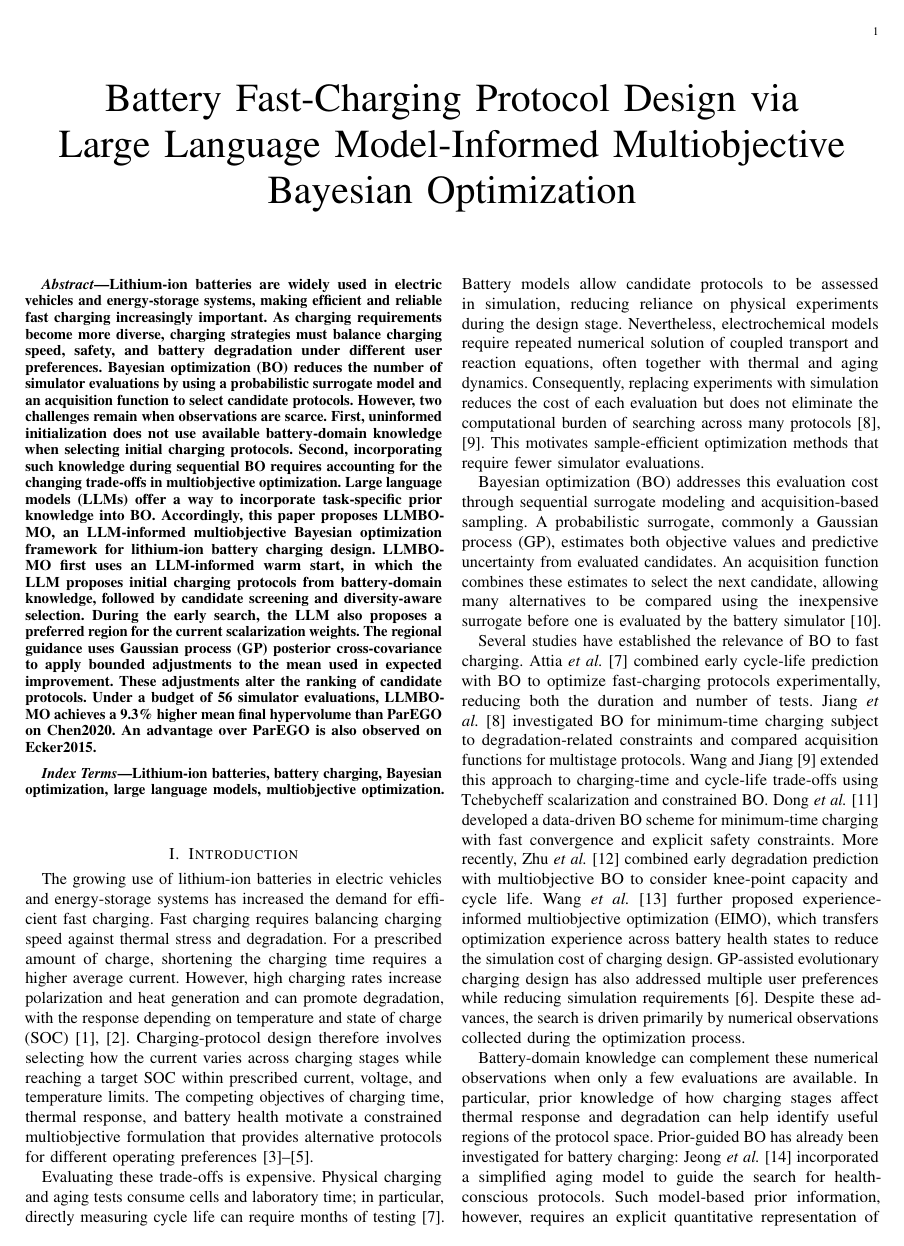
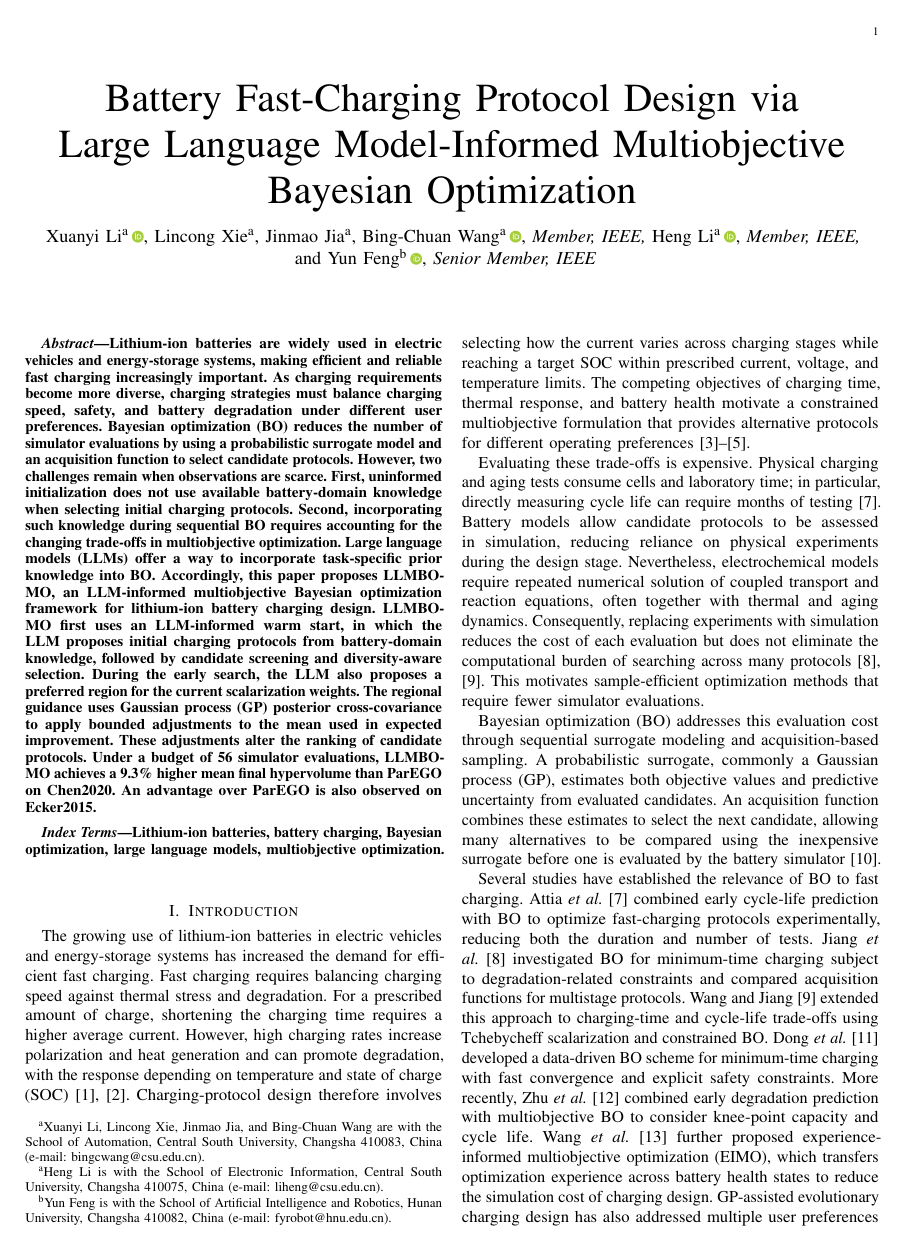
Before and after one commit to Li-XuanYi/LLMBO_Paper, a LaTeX paper (main.tex, which reads orcidlink.sty): page 1 of 9. Compiled offline with pdfLaTeX; a missing font is replaced by an installed copy or a similar font; a LaTeX package or settings file that is missing is left out.

Commit message:
modified:   .mcp.json 	modified:   main.tex 	new file:   orcidlink.sty

```diff
--- a/main.tex
+++ b/main.tex
@@ -22,6 +22,7 @@
 \usepackage{array}
 \usepackage{url}
 \usepackage[hidelinks,bookmarksnumbered]{hyperref}
+\usepackage{orcidlink}
 \urlstyle{same}
 \renewcommand{\figureautorefname}{Fig.}
 \renewcommand{\tableautorefname}{Table}
@@ -45,6 +46,19 @@
 Large Language Model-Informed Multiobjective Bayesian Optimization}
 
 \author{%
+Xuanyi~Li\textsuperscript{a}\,\orcidlink{0009-0009-9775-1612},
+Lincong~Xie\textsuperscript{a}, Jinmao~Jia\textsuperscript{a},
+Bing-Chuan~Wang\textsuperscript{a}\,\orcidlink{0000-0002-0234-2843},~\IEEEmembership{Member,~IEEE,}
+Heng~Li\textsuperscript{a}\,\orcidlink{0000-0001-5592-7004},~\IEEEmembership{Member,~IEEE,}
+and~Yun~Feng\textsuperscript{b}\,\orcidlink{0000-0002-6512-3293},~\IEEEmembership{Senior~Member,~IEEE}%
+% Institution markers: a = Central South University; b = Hunan University.
+\thanks{\textsuperscript{a}Xuanyi Li, Lincong Xie, Jinmao Jia, and Bing-Chuan Wang
+are with the School of Automation,
+Central South University, Changsha 410083, China (e-mail: bingcwang@csu.edu.cn).}
+\thanks{\textsuperscript{a}Heng Li is with the School of Electronic Information,
+Central South University, Changsha 410075, China (e-mail: liheng@csu.edu.cn).}
+\thanks{\textsuperscript{b}Yun Feng is with the School of Artificial Intelligence and Robotics,
+Hunan University, Changsha 410082, China (e-mail: fyrobot@hnu.edu.cn).}
 }
 
 % \markboth{Submitted to IEEE Transactions on Transportation Electrification}%
--- /dev/null
+++ b/orcidlink.sty
@@ -0,0 +1,79 @@
+%%
+%% This is file `orcidlink.sty',
+%% generated with the docstrip utility.
+%%
+%% The original source files were:
+%%
+%% orcidlink.dtx  (with options: `package')
+%%
+%% This is a generated file.
+%%
+%% Copyright (C) 2019-2026 by Leo C. Stein <leo.stein@gmail.com>
+%% --------------------------------------------------------------------------
+%% This work may be distributed and/or modified under the
+%% conditions of the LaTeX Project Public License, either version 1.3
+%% of this license or (at your option) any later version.
+%% The latest version of this license is in
+%%   http://www.latex-project.org/lppl.txt
+%% and version 1.3 or later is part of all distributions of LaTeX
+%% version 2005/12/01 or later.
+%%
+\NeedsTeXFormat{LaTeX2e}[1994/06/01]
+\ProvidesPackage{orcidlink}
+    [2026/04/09 v1.1.1 Add explicit etoolbox dependency.]
+
+%% This started out as Milo's code on TeX.SE,
+%% see https://tex.stackexchange.com/a/445583/34063.
+%% It has since been expanded with more commands.
+\RequirePackage{etoolbox}
+\RequirePackage{hyperref}
+\RequirePackage{tikz}
+
+\ProcessOptions\relax
+
+\usetikzlibrary{svg.path}
+
+\definecolor{orcidlogocol}{HTML}{A6CE39}
+\tikzset{
+  orcidlogo/.pic={
+    \fill[orcidlogocol] svg{M256,128c0,70.7-57.3,128-128,128C57.3,256,0,198.7,0,128C0,57.3,57.3,0,128,0C198.7,0,256,57.3,256,128z};
+    \fill[white] svg{M86.3,186.2H70.9V79.1h15.4v48.4V186.2z}
+                 svg{M108.9,79.1h41.6c39.6,0,57,28.3,57,53.6c0,27.5-21.5,53.6-56.8,53.6h-41.8V79.1z M124.3,172.4h24.5c34.9,0,42.9-26.5,42.9-39.7c0-21.5-13.7-39.7-43.7-39.7h-23.7V172.4z}
+                 svg{M88.7,56.8c0,5.5-4.5,10.1-10.1,10.1c-5.6,0-10.1-4.6-10.1-10.1c0-5.6,4.5-10.1,10.1-10.1C84.2,46.7,88.7,51.3,88.7,56.8z};
+  }
+}
+
+%% Reciprocal of the height of the svg whose source is above.  The
+%% original generates a 256pt high graphic; this macro holds 1/256.
+\newcommand{\@OrigHeightRecip}{0.00390625}
+
+%% We will compute the current X height to make the logo the right height
+\newlength{\@curXheight}
+
+%% Prevent externalization of the ORCiD logo.
+\newcommand{\@preventExternalization}{%
+\ifcsname tikz@library@external@loaded\endcsname%
+\tikzset{external/export next=false}\else\fi%
+}
+
+\newcommand{\orcidlogo}{%
+\texorpdfstring{%
+\setlength{\@curXheight}{\fontcharht\font`X}%
+\XeTeXLinkBox{%
+\@preventExternalization%
+\begin{tikzpicture}[yscale=-\@OrigHeightRecip*\@curXheight,
+xscale=\@OrigHeightRecip*\@curXheight,transform shape]
+\pic{orcidlogo};
+\end{tikzpicture}%
+}}{}}
+
+\DeclareRobustCommand\orcidlinkX[3]{\href{https://orcid.org/#2}{%
+\ifstrempty{#1}{}{#1\,}\orcidlogo\ifstrempty{#3}{}{\,#3}}}
+\newcommand{\orcidlinkf}[1]{\orcidlinkX{}{#1}{https://orcid.org/#1}}
+\newcommand{\orcidlinkc}[1]{\orcidlinkX{}{#1}{#1}}
+\newcommand{\orcidlinki}[2]{\orcidlinkX{#1}{#2}{}}
+\newcommand{\orcidlink}[1]{\orcidlinkX{}{#1}{}}
+
+\endinput
+%%
+%% End of file `orcidlink.sty'.
```
Also changed, not shown: 1 other file.
